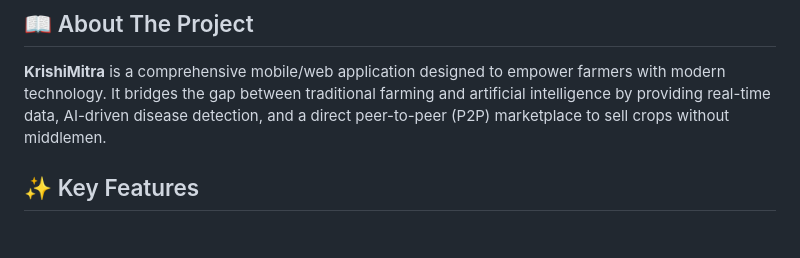
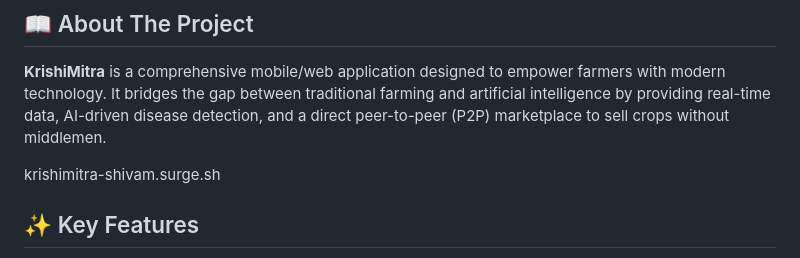
Before and after one commit to shivam-karma/KrishiMitra, a Markdown page: README.md, the part around the change. GitHub-like rendering; blank space fills up the shorter version.

```diff
--- a/README.md
+++ b/README.md
@@ -16,6 +16,9 @@
 ## 📖 About The Project
 
 **KrishiMitra** is a comprehensive mobile/web application designed to empower farmers with modern technology. It bridges the gap between traditional farming and artificial intelligence by providing real-time data, AI-driven disease detection, and a direct peer-to-peer (P2P) marketplace to sell crops without middlemen.
+
+
+krishimitra-shivam.surge.sh
 
 ## ✨ Key Features
 
```
